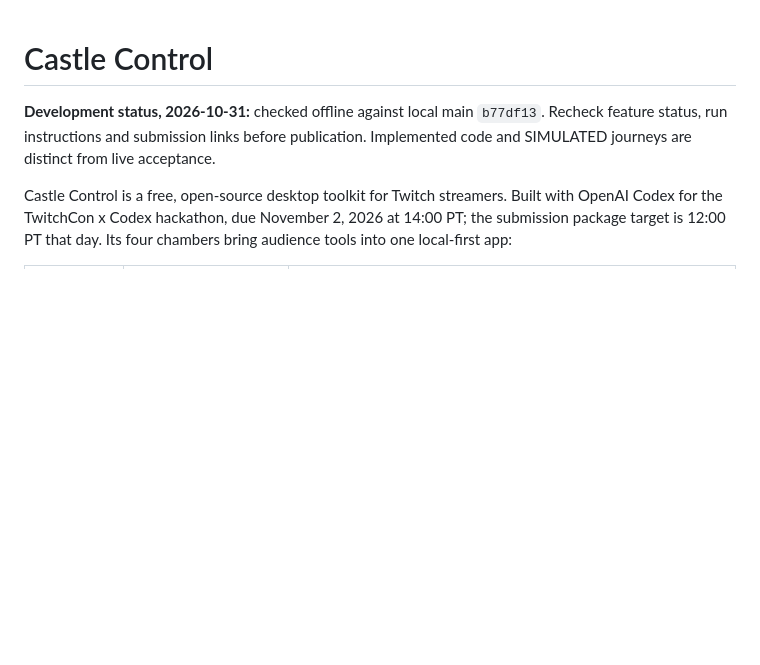
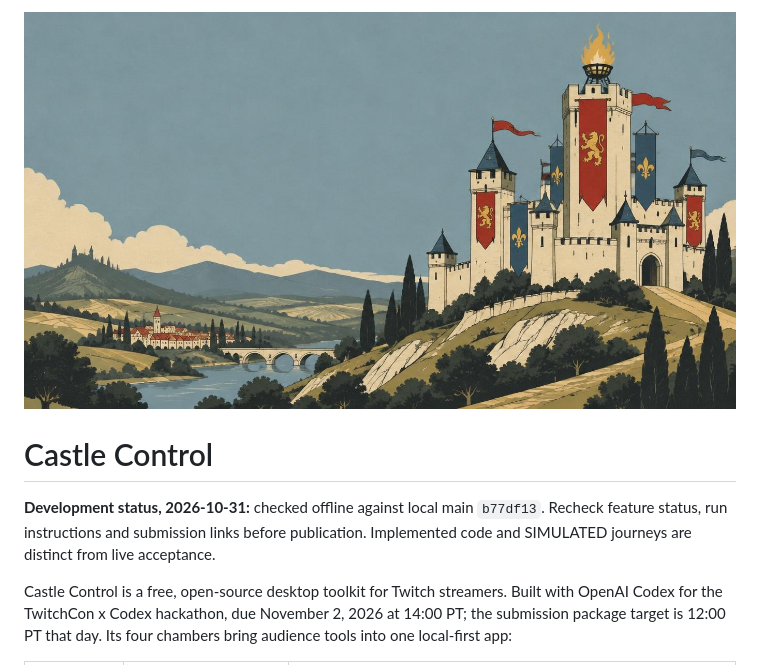
Before and after one commit to xkazm04/castle-control, a Markdown page: README.md, the part around the change. GitHub-like rendering; pictures changed too: docs/assets/banner.jpg (added); blank space fills up the shorter version.

Commit message:
docs(readme): castle banner as the README header
Co-Authored-By: Claude Opus 5.5 <noreply@anthropic.com>

```diff
--- a/README.md
+++ b/README.md
@@ -1,3 +1,5 @@
+![A white castle on a hill flying red and blue heraldic banners, with a beacon fire burning on its tallest tower](docs/assets/banner.jpg)
+
 # Castle Control
 
 **Development status, 2026-10-31:** checked offline against local main
```
